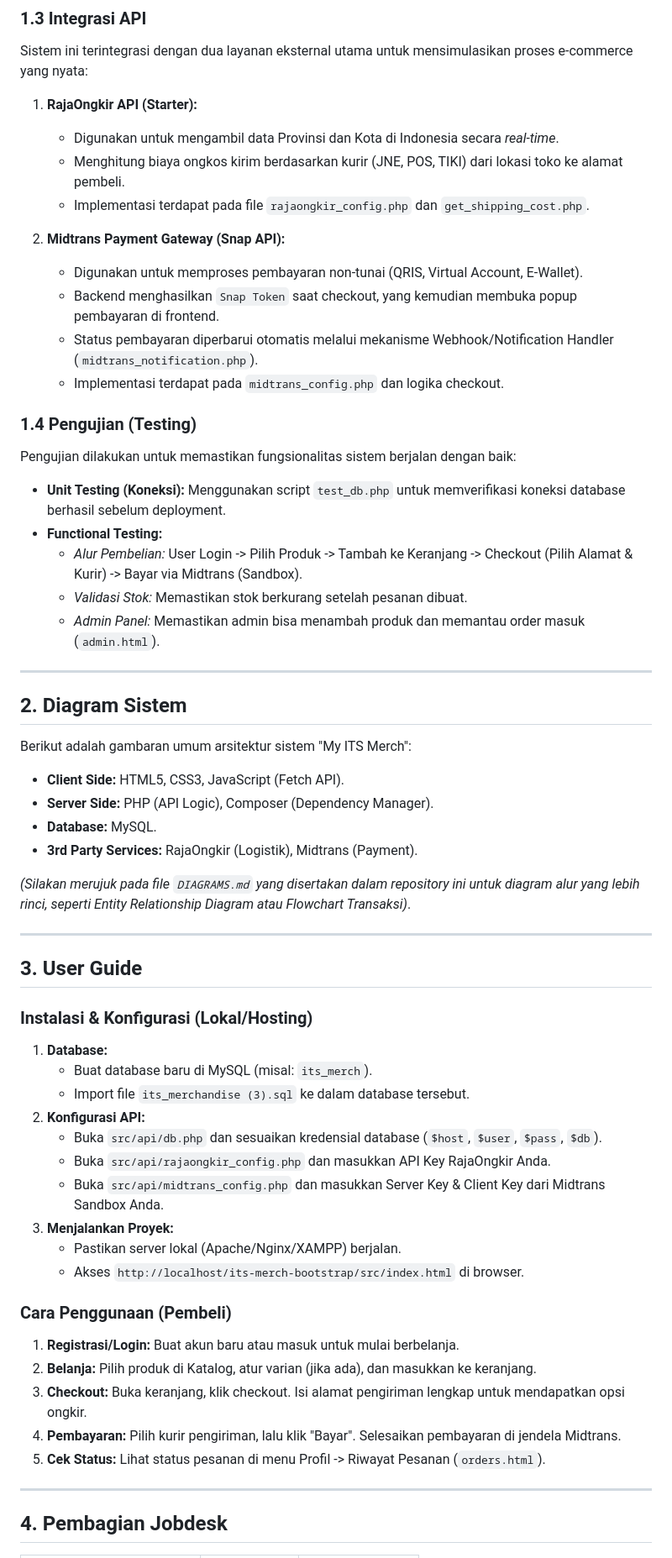
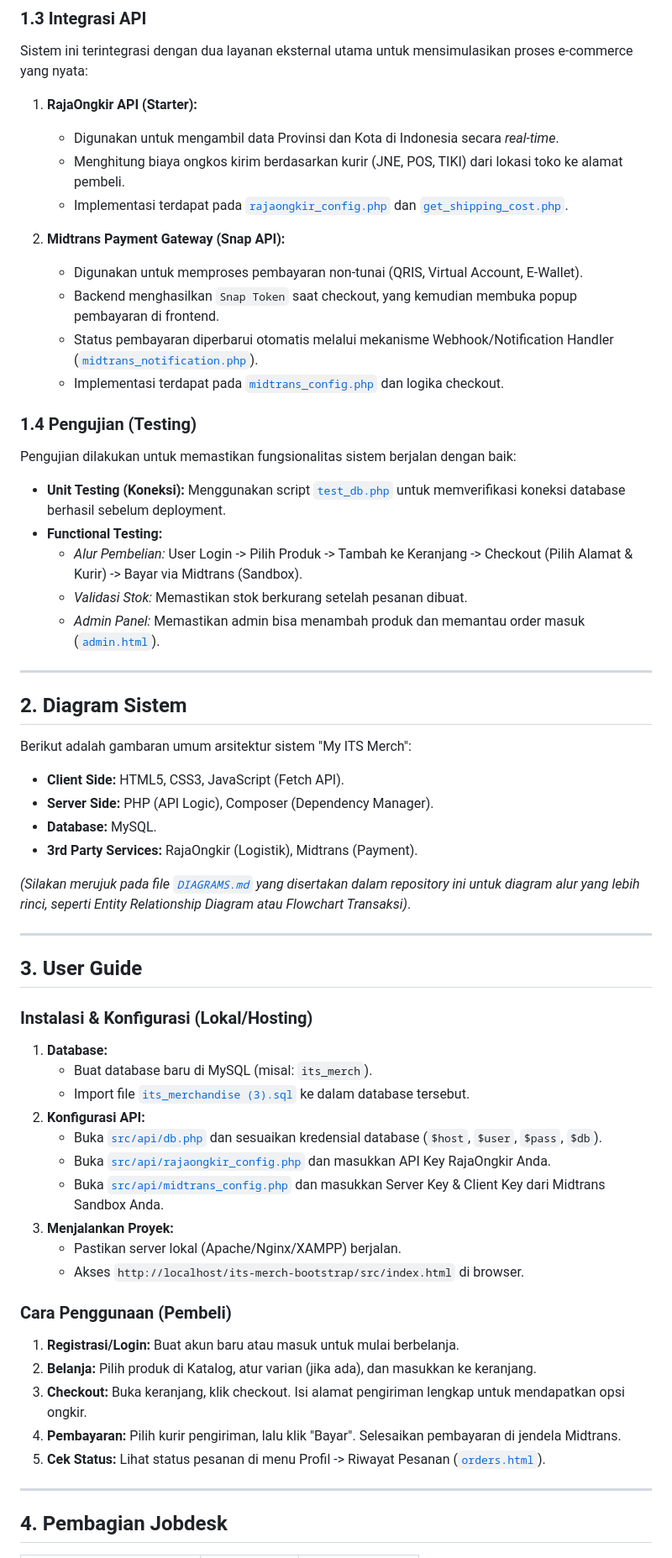
Before and after one commit to hilmanazhar/itsmerch, a Markdown page: README.md, the part around the change printed below. Shown: that part at 84% size. Rendered like a GitHub page.

Commit message:
Update README: convert file references to clickable links

```diff
--- a/README.md
+++ b/README.md
@@ -51,22 +51,22 @@ Sistem ini terintegrasi dengan dua layanan eksternal utama untuk mensimulasikan
 1.  **RajaOngkir API (Starter):**
     * Digunakan untuk mengambil data Provinsi dan Kota di Indonesia secara *real-time*.
     * Menghitung biaya ongkos kirim berdasarkan kurir (JNE, POS, TIKI) dari lokasi toko ke alamat pembeli.
-    * Implementasi terdapat pada file `rajaongkir_config.php` dan `get_shipping_cost.php`.
+    * Implementasi terdapat pada [`rajaongkir_config.php`](src/api/rajaongkir_config.php) dan [`get_shipping_cost.php`](src/api/get_shipping_cost.php).
 
 2.  **Midtrans Payment Gateway (Snap API):**
     * Digunakan untuk memproses pembayaran non-tunai (QRIS, Virtual Account, E-Wallet).
     * Backend menghasilkan `Snap Token` saat checkout, yang kemudian membuka popup pembayaran di frontend.
-    * Status pembayaran diperbarui otomatis melalui mekanisme Webhook/Notification Handler (`midtrans_notification.php`).
-    * Implementasi terdapat pada `midtrans_config.php` dan logika checkout.
+    * Status pembayaran diperbarui otomatis melalui mekanisme Webhook/Notification Handler ([`midtrans_notification.php`](src/api/midtrans_notification.php)).
+    * Implementasi terdapat pada [`midtrans_config.php`](src/api/midtrans_config.php) dan logika checkout.
 
 ### 1.4 Pengujian (Testing)
 
 Pengujian dilakukan untuk memastikan fungsionalitas sistem berjalan dengan baik:
-* **Unit Testing (Koneksi):** Menggunakan script `test_db.php` untuk memverifikasi koneksi database berhasil sebelum deployment.
+* **Unit Testing (Koneksi):** Menggunakan script [`test_db.php`](test_db.php) untuk memverifikasi koneksi database berhasil sebelum deployment.
 * **Functional Testing:**
     * *Alur Pembelian:* User Login -> Pilih Produk -> Tambah ke Keranjang -> Checkout (Pilih Alamat & Kurir) -> Bayar via Midtrans (Sandbox).
     * *Validasi Stok:* Memastikan stok berkurang setelah pesanan dibuat.
-    * *Admin Panel:* Memastikan admin bisa menambah produk dan memantau order masuk (`admin.html`).
+    * *Admin Panel:* Memastikan admin bisa menambah produk dan memantau order masuk ([`admin.html`](src/admin.html)).
 
 ---
 
@@ -79,7 +79,7 @@ Berikut adalah gambaran umum arsitektur sistem "My ITS Merch":
 * **Database:** MySQL.
 * **3rd Party Services:** RajaOngkir (Logistik), Midtrans (Payment).
 
-*(Silakan merujuk pada file `DIAGRAMS.md` yang disertakan dalam repository ini untuk diagram alur yang lebih rinci, seperti Entity Relationship Diagram atau Flowchart Transaksi)*.
+*(Silakan merujuk pada file [`DIAGRAMS.md`](DIAGRAMS.md) yang disertakan dalam repository ini untuk diagram alur yang lebih rinci, seperti Entity Relationship Diagram atau Flowchart Transaksi)*.
 
 ---
 
@@ -89,11 +89,11 @@ Berikut adalah gambaran umum arsitektur sistem "My ITS Merch":
 
 1.  **Database:**
     * Buat database baru di MySQL (misal: `its_merch`).
-    * Import file `its_merchandise (3).sql` ke dalam database tersebut.
+    * Import file [`its_merchandise (3).sql`](its_merchandise%20(3).sql) ke dalam database tersebut.
 2.  **Konfigurasi API:**
-    * Buka `src/api/db.php` dan sesuaikan kredensial database (`$host`, `$user`, `$pass`, `$db`).
-    * Buka `src/api/rajaongkir_config.php` dan masukkan API Key RajaOngkir Anda.
-    * Buka `src/api/midtrans_config.php` dan masukkan Server Key & Client Key dari Midtrans Sandbox Anda.
+    * Buka [`src/api/db.php`](src/api/db.php) dan sesuaikan kredensial database (`$host`, `$user`, `$pass`, `$db`).
+    * Buka [`src/api/rajaongkir_config.php`](src/api/rajaongkir_config.php) dan masukkan API Key RajaOngkir Anda.
+    * Buka [`src/api/midtrans_config.php`](src/api/midtrans_config.php) dan masukkan Server Key & Client Key dari Midtrans Sandbox Anda.
 3.  **Menjalankan Proyek:**
     * Pastikan server lokal (Apache/Nginx/XAMPP) berjalan.
     * Akses `http://localhost/its-merch-bootstrap/src/index.html` di browser.
@@ -103,7 +103,7 @@ Berikut adalah gambaran umum arsitektur sistem "My ITS Merch":
 2.  **Belanja:** Pilih produk di Katalog, atur varian (jika ada), dan masukkan ke keranjang.
 3.  **Checkout:** Buka keranjang, klik checkout. Isi alamat pengiriman lengkap untuk mendapatkan opsi ongkir.
 4.  **Pembayaran:** Pilih kurir pengiriman, lalu klik "Bayar". Selesaikan pembayaran di jendela Midtrans.
-5.  **Cek Status:** Lihat status pesanan di menu Profil -> Riwayat Pesanan (`orders.html`).
+5.  **Cek Status:** Lihat status pesanan di menu Profil -> Riwayat Pesanan ([`orders.html`](src/orders.html)).
 
 ---
 
```
Also changed, not shown: other parts of README.md (+7 -7 lines).
